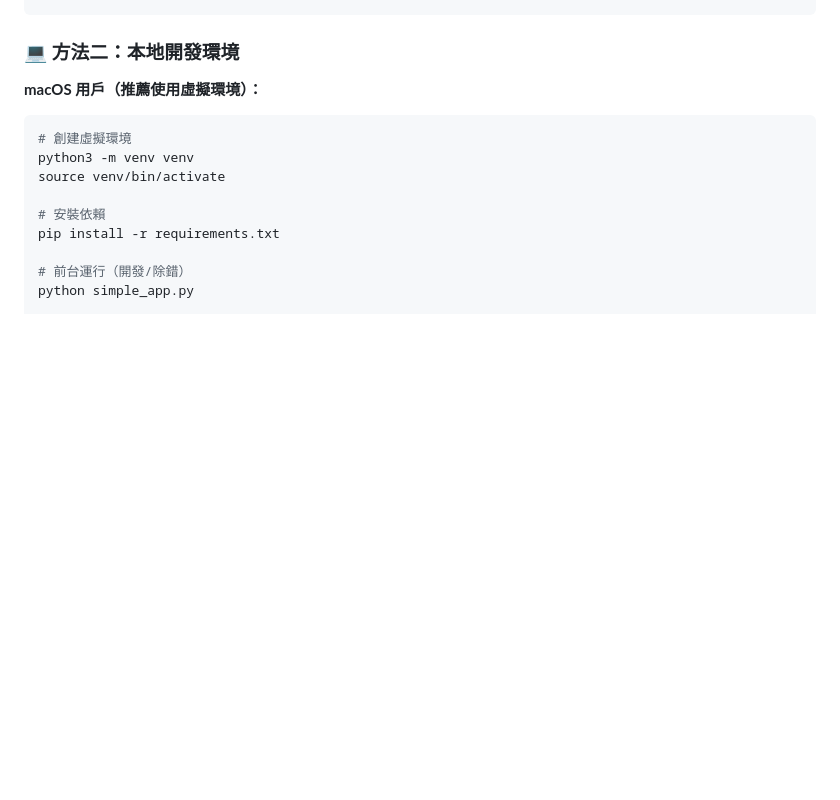
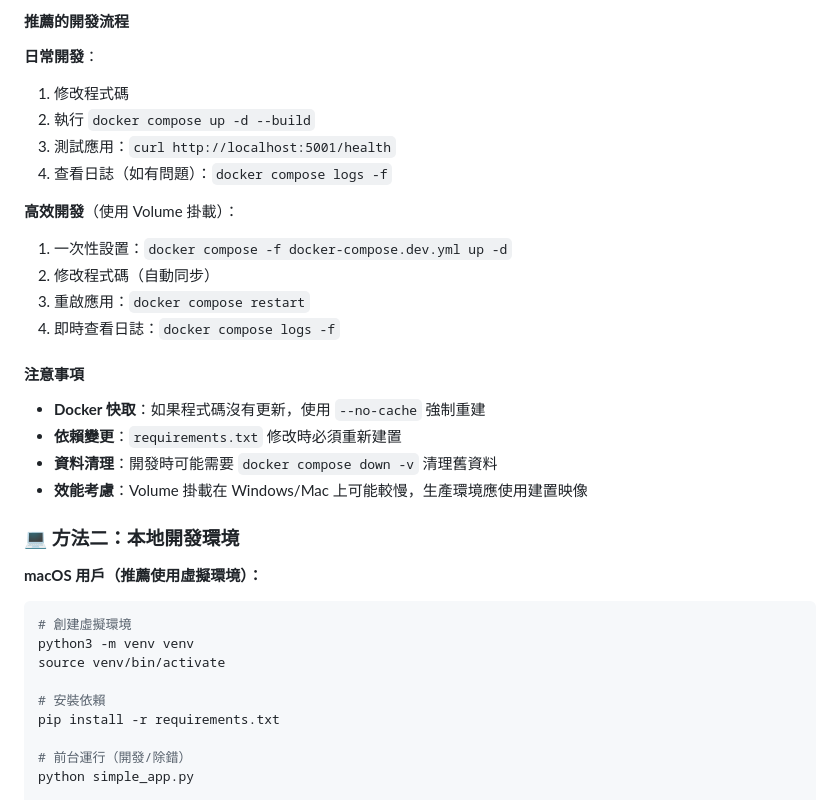
Before and after one commit to RitaQQ/api-monitor, a Markdown page: README.md, the part around one of its changes. Drawn GitHub-style; blank space fills up the shorter version.

```diff
--- a/README.md
+++ b/README.md
@@ -69,3 +162,23 @@ docker compose up -d
+#### 推薦的開發流程
+
+**日常開發**：
+1. 修改程式碼
+2. 執行 `docker compose up -d --build`
+3. 測試應用：`curl http://localhost:5001/health`
+4. 查看日誌（如有問題）：`docker compose logs -f`
+
+**高效開發**（使用 Volume 掛載）：
+1. 一次性設置：`docker compose -f docker-compose.dev.yml up -d`
+2. 修改程式碼（自動同步）
+3. 重啟應用：`docker compose restart`
+4. 即時查看日誌：`docker compose logs -f`
+
+#### 注意事項
+
+- **Docker 快取**：如果程式碼沒有更新，使用 `--no-cache` 強制重建
+- **依賴變更**：`requirements.txt` 修改時必須重新建置
+- **資料清理**：開發時可能需要 `docker compose down -v` 清理舊資料
+- **效能考慮**：Volume 掛載在 Windows/Mac 上可能較慢，生產環境應使用建置映像
 
 ### 💻 方法二：本地開發環境
 
```
Also changed, not shown: other parts of README.md (+93 -0 lines).
